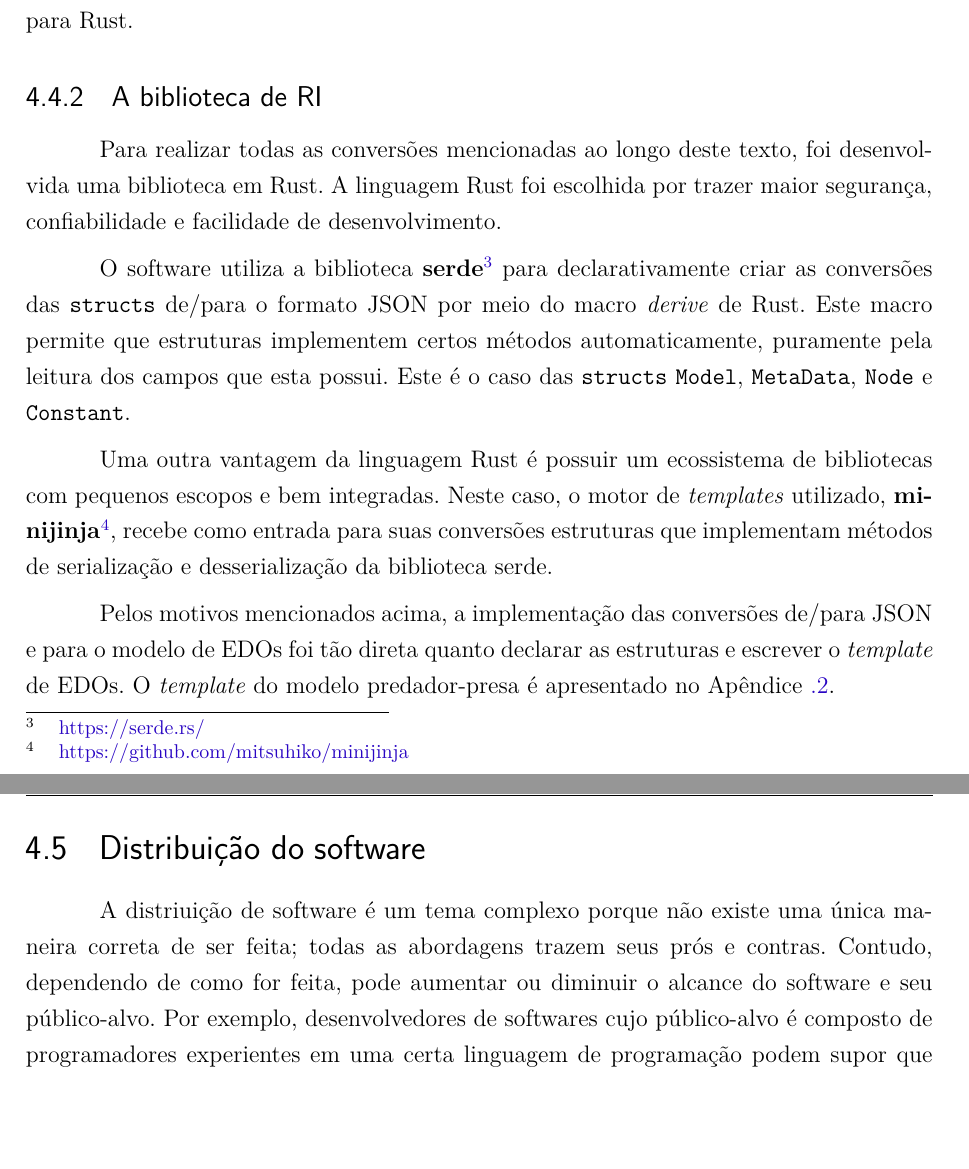
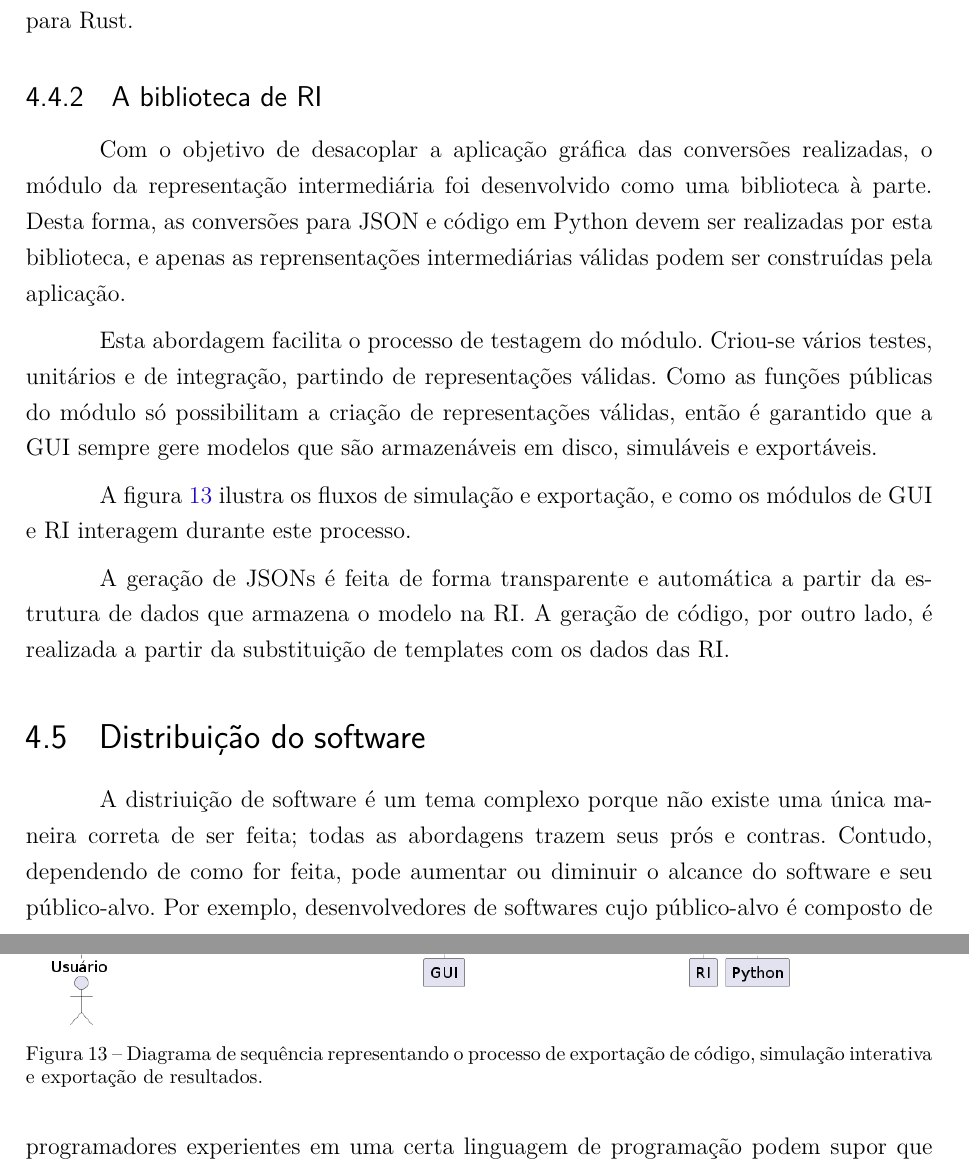
Before and after one commit to Syndelis/dissertacao-mestrado, a LaTeX thesis (ufsj-abntex2.tex): two parts of pages 38 and 39 of 51 before the commit and two parts of pages 38 and 39 of 52 after it, joined at a grey line, cut so that both start at the same text, the shorter picture padded with empty space. Compiled offline with pdfLaTeX.

Commit message:
atualização da seção 4.4.2 sobre a RI

```diff
--- a/ufsj-abntex2.tex
+++ b/ufsj-abntex2.tex
@@ -939,15 +939,20 @@ Durante o desenvolvimento, tentou-se uma solução que combinava C++ para a inte
 \subsection{A biblioteca de RI}
 \label{sub:ri}
 
-Para realizar todas as conversões mencionadas ao longo deste texto, foi desenvolvida uma biblioteca em Rust. A linguagem Rust foi escolhida por trazer maior segurança, confiabilidade e facilidade de desenvolvimento.
+Com o objetivo de desacoplar a aplicação gráfica das conversões realizadas, o módulo da representação intermediária foi desenvolvido como uma biblioteca à parte. Desta forma, as conversões para JSON e código em Python devem ser realizadas por esta biblioteca, e apenas as reprensentações intermediárias válidas podem ser construídas pela aplicação.
 
-%\textcolor{red}{Como Rust é uma linguagem compilada, é possível compilar bibliotecas estáticas ou dinâmicas para utilizar em C ou C++. No caso deste software, a biblioteca expõe algumas \texttt{structs} e funções utilizando a \textit{FFI} (acrônimo para Interface de Funções Estrangeiras, em inglês) de C, e os arquivos \textit{headers} são gerados automaticamente pelo programa \textbf{cbindgen}\footnote{\href{https://github.com/eqrion/cbindgen}{https://github.com/eqrion/cbindgen}} e \textbf{GitHub Actions}\footnote{\href{https://github.com/marketplace/actions/cbindgen-action}{cbindgen-action}}.}
+Esta abordagem facilita o processo de testagem do módulo. Criou-se vários testes, unitários e de integração, partindo de representações válidas. Como as funções públicas do módulo só possibilitam a criação de representações válidas, então é garantido que a GUI sempre gere modelos que são armazenáveis em disco, simuláveis e exportáveis.
 
-O software utiliza a biblioteca \textbf{serde}\footnote{\href{https://serde.rs/}{https://serde.rs/}} para declarativamente criar as conversões das \texttt{structs} de/para o formato JSON por meio do macro \textit{derive} de Rust. Este macro permite que estruturas implementem certos métodos automaticamente, puramente pela leitura dos campos que esta possui. Este é o caso das \texttt{structs} \texttt{Model}, \texttt{MetaData}, \texttt{Node} e \texttt{Constant}.
+A figura \ref{fig:gui-ri} ilustra os fluxos de simulação e exportação, e como os módulos de GUI e RI interagem durante este processo.
 
-Uma outra vantagem da linguagem Rust é possuir um ecossistema de bibliotecas com pequenos escopos e bem integradas. Neste caso, o motor de \textit{templates} utilizado, \textbf{minijinja}\footnote{\href{https://github.com/mitsuhiko/minijinja}{https://github.com/mitsuhiko/minijinja}}, recebe como entrada para suas conversões estruturas que implementam métodos de serialização e desserialização da biblioteca serde.
+\begin{figure}[h]
+    \centering
+    \includegraphics[scale=0.42]{diagrams/img/gui-ri.png}
+    \caption{Diagrama de sequência representando o processo de exportação de código, simulação interativa e exportação de resultados.}
+    \label{fig:gui-ri}
+\end{figure}
 
-Pelos motivos mencionados acima, a implementação das conversões de/para JSON e para o modelo de EDOs foi tão direta quanto declarar as estruturas e escrever o \textit{template} de EDOs. O \textit{template} do modelo predador-presa é apresentado no Apêndice \ref{ri:predador-presa}.
+A geração de JSONs é feita de forma transparente e automática a partir da estrutura de dados que armazena o modelo na RI. A geração de código, por outro lado, é realizada a partir da substituição de templates com os dados das RI.
 
 \section{Distribuição do software}
 \label{sec:distribuicao}
```
Also changed, not shown: diagrams/img/gui-ri.png (added), 1 other file.
